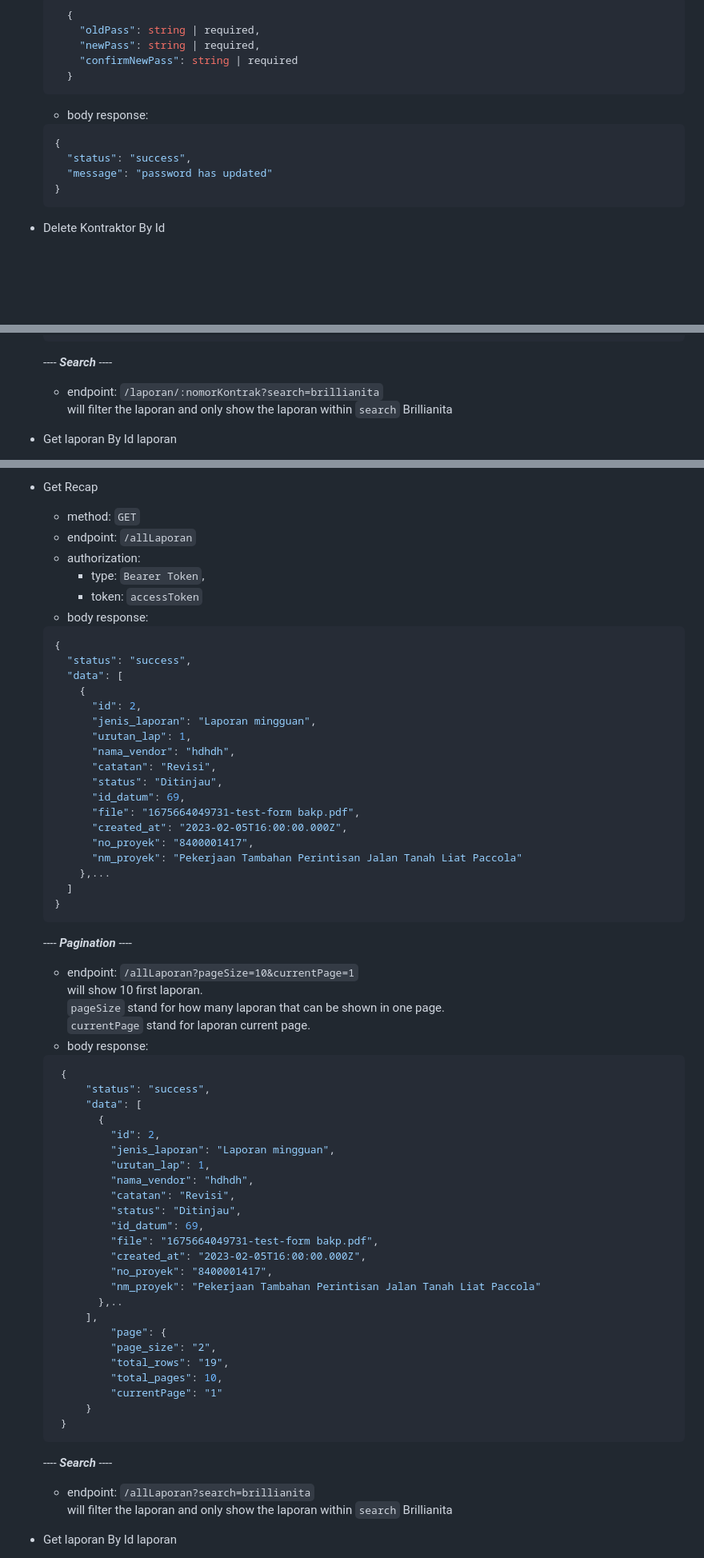
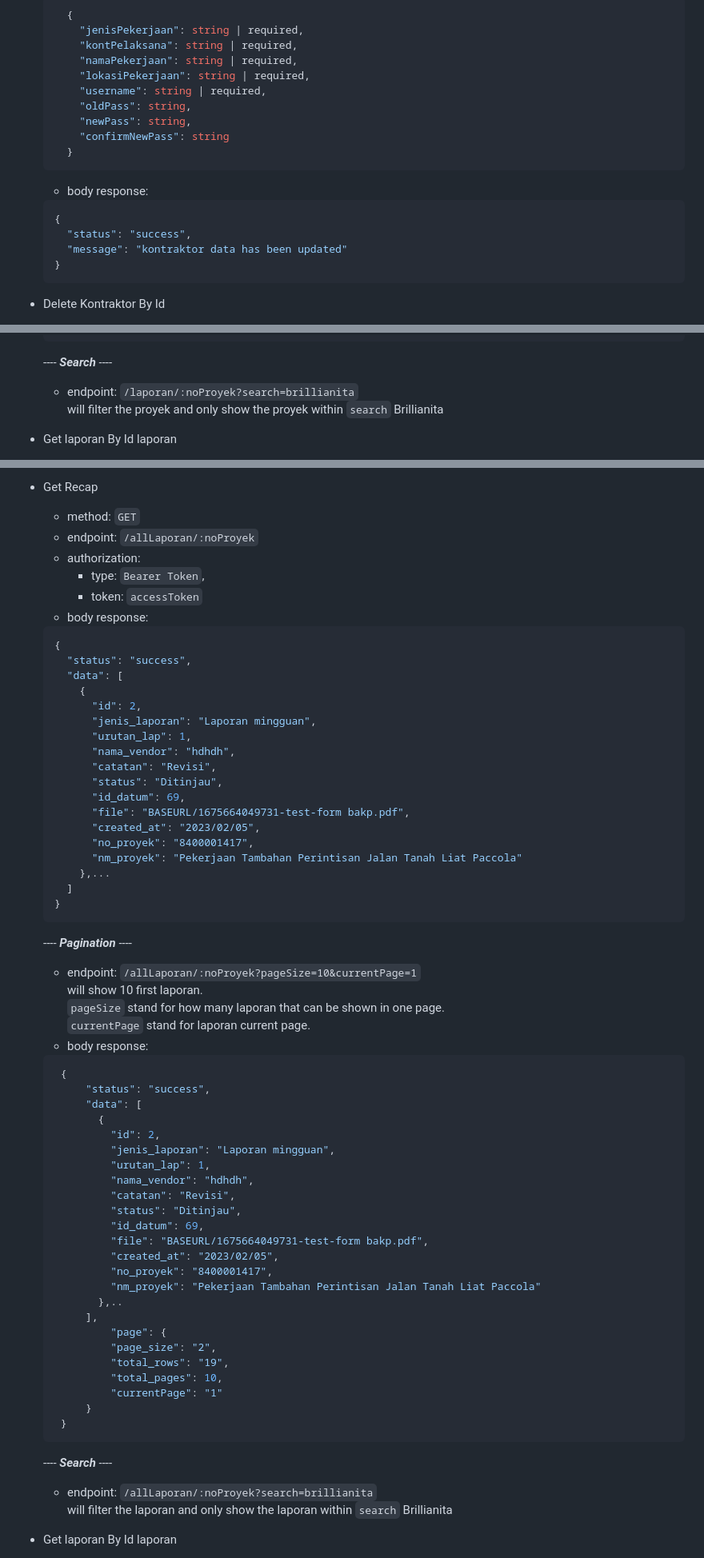
Before and after one commit to brillianita/Backend-Express, a Markdown page: README.md, 3 parts joined by grey strips. Shown at 80% size. Drawn GitHub-style; blank space fills up the shorter version.

`````diff
--- a/README.md
+++ b/README.md
@@ -202,16 +202,21 @@
   - body request:
   ```json
     {
-      "oldPass": string | required,
-      "newPass": string | required,
-      "confirmNewPass": string | required
+      "jenisPekerjaan": string | required,
+      "kontPelaksana": string | required,
+      "namaPekerjaan": string | required,
+      "lokasiPekerjaan": string | required,
+      "username": string | required,
+      "oldPass": string,
+      "newPass": string,
+      "confirmNewPass": string
     }
   ```
   - body response:
   ```json
   {
     "status": "success",
-    "message": "password has updated"
+    "message": "kontraktor data has been updated"
   }
   ````
 - Delete Kontraktor By Id
@@ -528,8 +592,8 @@
       }
     ```
   ---- **_Search_** ----
-  - endpoint: `/laporan/:nomorKontrak?search=brillianita`
-  will filter the laporan and only show the laporan within `search` Brillianita
+  - endpoint: `/laporan/:noProyek?search=brillianita`
+  will filter the proyek and only show the proyek within `search` Brillianita
 
 - Get laporan By Id laporan
   - method: `GET`
@@ -609,6 +753,6 @@
 - Get Recap
   - method: `GET`
-  - endpoint: `/allLaporan`
+  - endpoint: `/allLaporan/:noProyek`
   - authorization:
     - type: `Bearer Token`,
     - token: `accessToken`
@@ -625,8 +769,8 @@
         "catatan": "Revisi",
         "status": "Ditinjau",
         "id_datum": 69,
-        "file": "1675664049731-test-form bakp.pdf",
-        "created_at": "2023-02-05T16:00:00.000Z",
+        "file": "BASEURL/1675664049731-test-form bakp.pdf",
+        "created_at": "2023/02/05",
         "no_proyek": "8400001417",
         "nm_proyek": "Pekerjaan Tambahan Perintisan Jalan Tanah Liat Paccola"
       },...
@@ -634,7 +778,7 @@
   }
   ```
   ---- **_Pagination_** ----
-     - endpoint: `/allLaporan?pageSize=10&currentPage=1`
+     - endpoint: `/allLaporan/:noProyek?pageSize=10&currentPage=1`
       will show 10 first laporan.
       `pageSize` stand for how many laporan that can be shown in one page.
       `currentPage` stand for laporan current page.
@@ -651,8 +795,8 @@
               "catatan": "Revisi",
               "status": "Ditinjau",
               "id_datum": 69,
-              "file": "1675664049731-test-form bakp.pdf",
-              "created_at": "2023-02-05T16:00:00.000Z",
+              "file": "BASEURL/1675664049731-test-form bakp.pdf",
+              "created_at": "2023/02/05",
               "no_proyek": "8400001417",
               "nm_proyek": "Pekerjaan Tambahan Perintisan Jalan Tanah Liat Paccola"
             },..
@@ -666,7 +810,7 @@
       }
     ```
   ---- **_Search_** ----
-  - endpoint: `/allLaporan?search=brillianita`
+  - endpoint: `/allLaporan/:noProyek?search=brillianita`
   will filter the laporan and only show the laporan within `search` Brillianita
 
 - Get laporan By Id laporan
`````
Also changed, not shown: other parts of README.md (+153 -14 lines).
